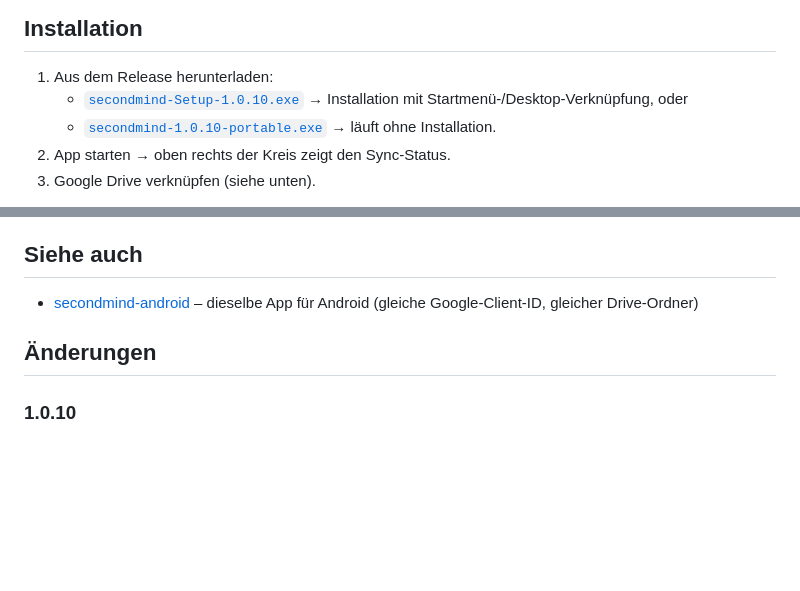
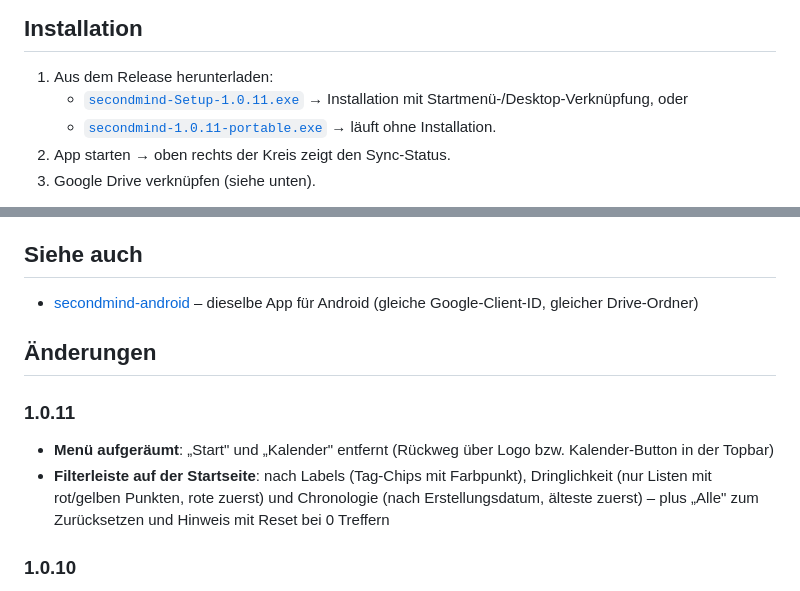
Before and after one commit to deinwebadmin/secondmind-windows, a Markdown page: README.md, 2 parts joined by grey strips. Rendered like a GitHub page; blank space fills up the shorter version.

Commit message:
README: v1.0.11 (Downloads + Changelog)

```diff
--- a/README.md
+++ b/README.md
@@ -19,8 +19,8 @@ secondmind/
 ## Installation
 
 1. Aus dem Release herunterladen:
-   - [`secondmind-Setup-1.0.10.exe`](https://github.com/deinwebadmin/secondmind-windows/releases/download/v1.0.10/secondmind-Setup-1.0.10.exe) → Installation mit Startmenü-/Desktop-Verknüpfung, oder
-   - [`secondmind-1.0.10-portable.exe`](https://github.com/deinwebadmin/secondmind-windows/releases/download/v1.0.10/secondmind-1.0.10-portable.exe) → läuft ohne Installation.
+   - [`secondmind-Setup-1.0.11.exe`](https://github.com/deinwebadmin/secondmind-windows/releases/download/v1.0.11/secondmind-Setup-1.0.11.exe) → Installation mit Startmenü-/Desktop-Verknüpfung, oder
+   - [`secondmind-1.0.11-portable.exe`](https://github.com/deinwebadmin/secondmind-windows/releases/download/v1.0.11/secondmind-1.0.11-portable.exe) → läuft ohne Installation.
 2. App starten → oben rechts der Kreis zeigt den Sync-Status.
 3. Google Drive verknüpfen (siehe unten).
 
@@ -121,6 +121,10 @@ MIT
 
 ## Änderungen
 
+### 1.0.11
+- **Menü aufgeräumt**: „Start" und „Kalender" entfernt (Rückweg über Logo bzw. Kalender-Button in der Topbar)
+- **Filterleiste auf der Startseite**: nach Labels (Tag-Chips mit Farbpunkt), Dringlichkeit (nur Listen mit rot/gelben Punkten, rote zuerst) und Chronologie (nach Erstellungsdatum, älteste zuerst) – plus „Alle" zum Zurücksetzen und Hinweis mit Reset bei 0 Treffern
+
 ### 1.0.10
 - **Kalender: To-Do per Tipp einplanen**: Tipp auf ein leeres Zeitfenster im Wochenraster öffnet den Punktewähler mit Datum/Uhrzeit der Fläche vorausgefüllt (auch zum Verschieben bereits eingeplanter Punkte); der Button „＋ To-Do einplanen" unter dem Raster ist entfallen
 
```
